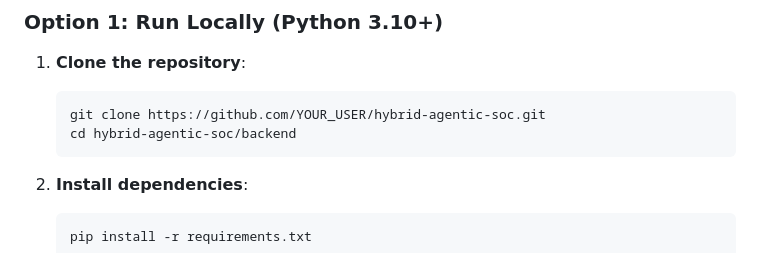
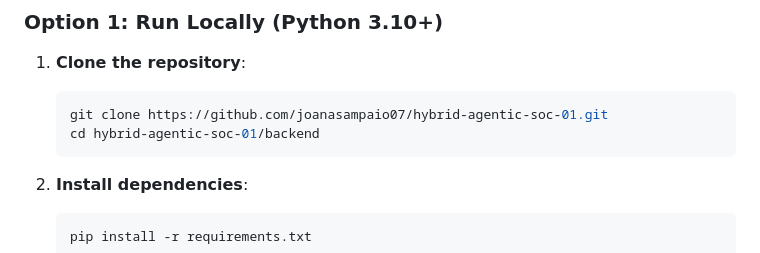
Before and after one commit to joanasampaio07/hybrid-agentic-soc-01, a Markdown page: README.md, the part around the change. Rendered like a GitHub page.

Commit message:
docs: update repository link to joanasampaio07/hybrid-agentic-soc-01

````diff
--- a/README.md
+++ b/README.md
@@ -91,8 +91,8 @@ Test and demo the entire pipeline with 1 click:
 
 1. **Clone the repository**:
    ```bash
-   git clone https://github.com/YOUR_USER/hybrid-agentic-soc.git
-   cd hybrid-agentic-soc/backend
+   git clone https://github.com/joanasampaio07/hybrid-agentic-soc-01.git
+   cd hybrid-agentic-soc-01/backend
    ```
 
 2. **Install dependencies**:
````
